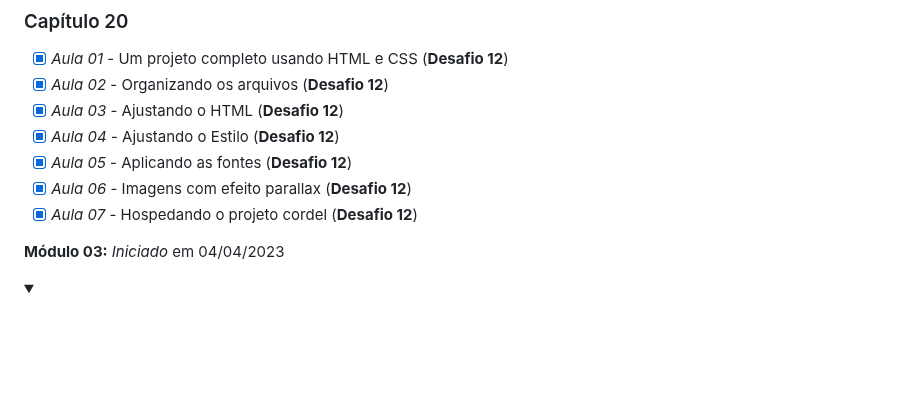
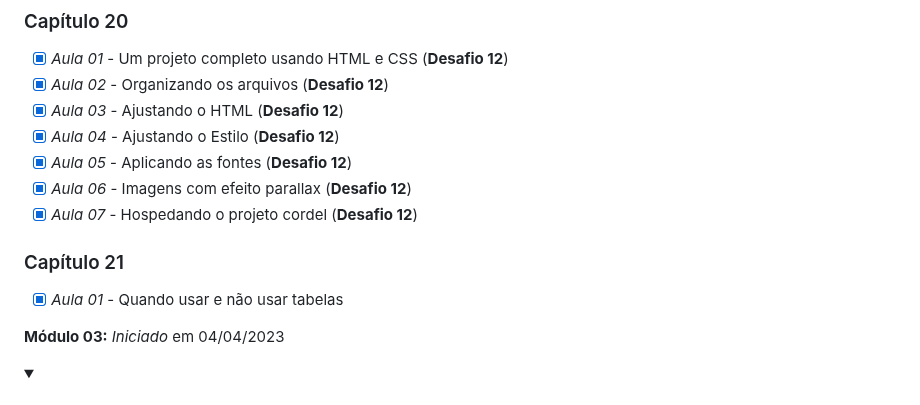
Before and after one commit to Robson-Lima-Jr/HTML5-CSS3-Estudonauta, a Markdown page: README.md, the part around the change. GitHub-like rendering; folded sections open; blank space fills up the shorter version.

```diff
--- a/README.md
+++ b/README.md
@@ -182,6 +182,10 @@ Curso de HTML5 E CSS 3, dividido em **5 módulos**, cada módulo com seu certifi
 - [x] _Aula 06_ - Imagens com efeito parallax (**Desafio 12**)
 - [x] _Aula 07_ - Hospedando o projeto cordel (**Desafio 12**)
 
+### Capítulo 21
+
+- [x] _Aula 01_ - Quando usar e não usar tabelas
+
 </details>
 
 **Módulo 03:** _Iniciado_ em 04/04/2023
```
